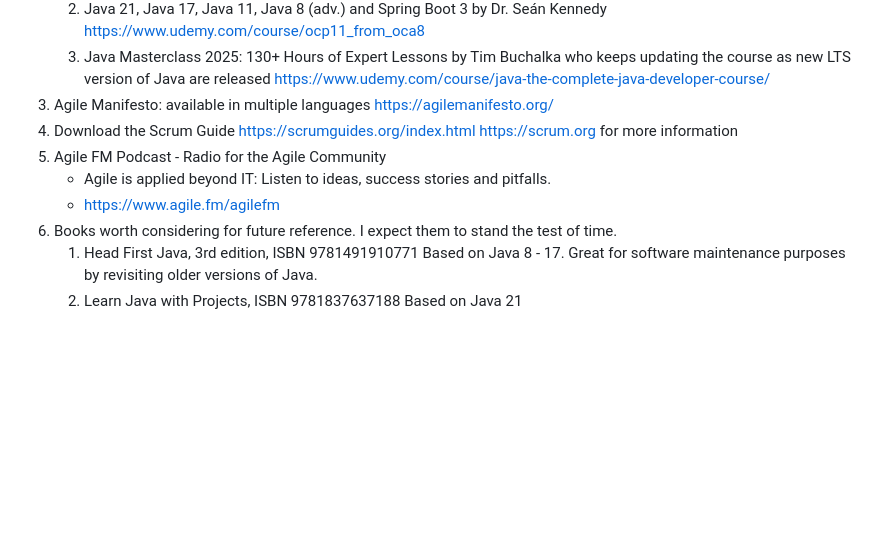
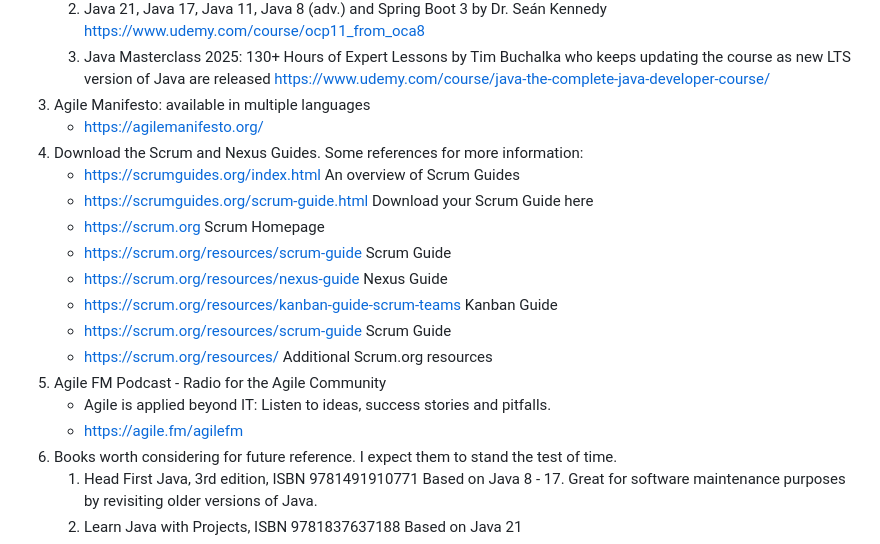
Before and after one commit to The-Code-Alchemist/Coding-Dojo, a Markdown page: README.md, the part around the change printed below. GitHub-like rendering; blank space fills up the shorter version.

```diff
--- a/README.md
+++ b/README.md
@@ -132,12 +139,19 @@ Now, let's start your future-proof Software Engineering career
        by Tim Buchalka who keeps updating the course as new LTS version of Java are released
        https://www.udemy.com/course/java-the-complete-java-developer-course/
 3. Agile Manifesto: available in multiple languages
-   https://agilemanifesto.org/
-4. Download the Scrum Guide https://scrumguides.org/index.html
-   https://scrum.org for more information
+   -  https://agilemanifesto.org/
+4. Download the Scrum and Nexus Guides. Some references for more information:
+    - https://scrumguides.org/index.html                      An overview of Scrum Guides
+    - https://scrumguides.org/scrum-guide.html                Download your Scrum Guide here
+    - https://scrum.org                                       Scrum Homepage
+    - https://scrum.org/resources/scrum-guide                 Scrum Guide
+    - https://scrum.org/resources/nexus-guide                 Nexus Guide
+    - https://scrum.org/resources/kanban-guide-scrum-teams    Kanban Guide
+    - https://scrum.org/resources/scrum-guide                 Scrum Guide
+    - https://scrum.org/resources/                            Additional Scrum.org resources
 5. Agile FM Podcast - Radio for the Agile Community
     - Agile is applied beyond IT: Listen to ideas, success stories and pitfalls.
-    - https://www.agile.fm/agilefm
+    - https://agile.fm/agilefm
 6. Books worth considering for future reference. I expect them to stand the test of time.
     1. Head First Java, 3rd edition, ISBN 9781491910771
        Based on Java 8 - 17. Great for software maintenance purposes by revisiting older versions of Java.
```
Also changed, not shown: other parts of README.md (+17 -9 lines).
